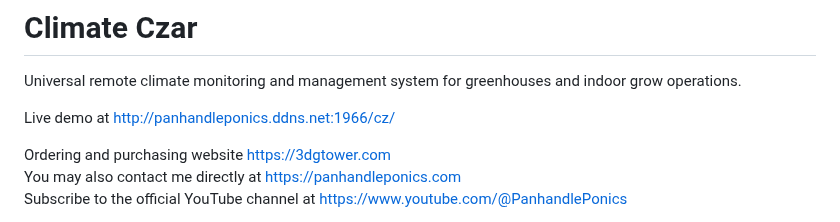
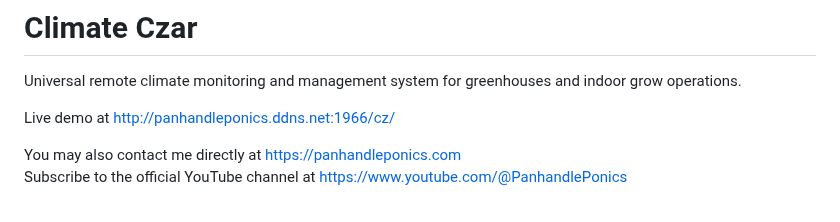
Before and after one commit to larry-athey/climate-czar, a Markdown page: README.md, the part around the change. Drawn GitHub-style.

```diff
--- a/README.md
+++ b/README.md
@@ -3,7 +3,6 @@ Universal remote climate monitoring and management system for greenhouses and in
 
 Live demo at http://panhandleponics.ddns.net:1966/cz/
 
-Ordering and purchasing website https://3dgtower.com<br>
 You may also contact me directly at https://panhandleponics.com<br>
 Subscribe to the official YouTube channel at https://www.youtube.com/@PanhandlePonics<br>
 
```
